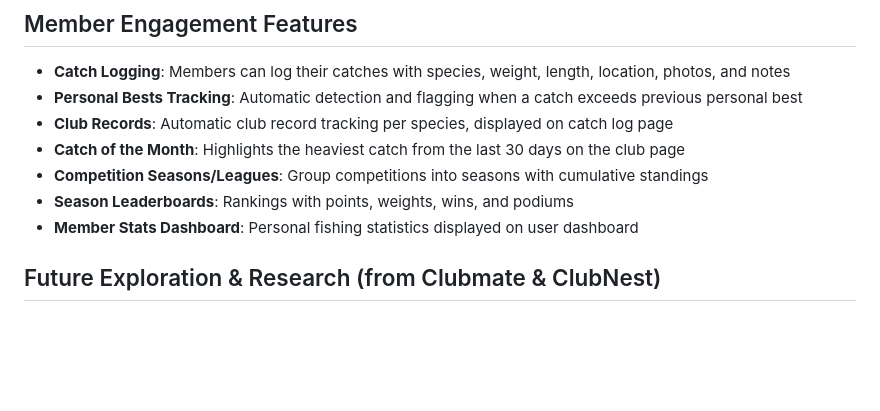
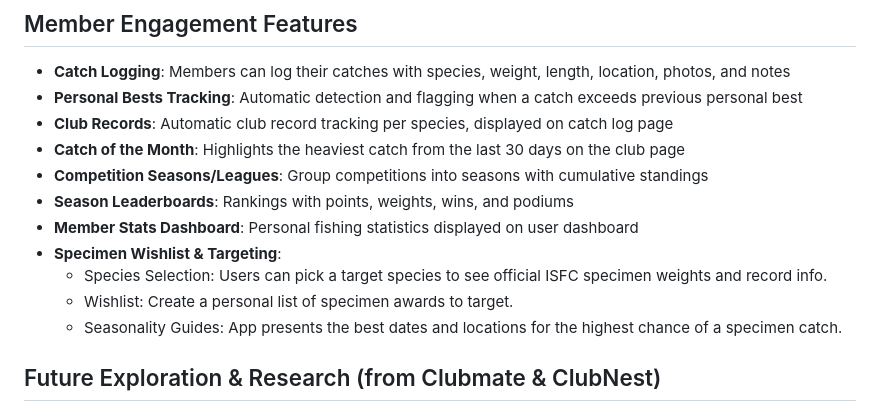
Before and after one commit to Kainitiative/angling-club-manager, a Markdown page: replit.md, the part around the change. GitHub-like rendering; blank space fills up the shorter version.

Commit message:
Add feature for users to target and wishlist specimen catches
Add Specimen Wishlist & Targeting feature to roadmap, allowing users to select target species, create wishlists, and receive seasonality guides.

Replit-Commit-Author: Agent
Replit-Commit-Session-Id: 58adf6aa-5ae2-40fc-87e7-fc4317eb23ae
Replit-Commit-Checkpoint-Type: full_checkpoint
Replit-Commit-Event-Id: e289394b-0ba2-4bc6-9167-403cfa845e87
Replit-Commit-Screenshot-Url: https://storage.googleapis.com/screenshot-production-us-central1/6ea58eb3-1b86-4cb1-a121-297f99a7e4e6/58adf6aa-5ae2-40fc-87e7-fc4317eb23ae/U3PcwYN
Replit-Helium-Checkpoint-Created: true

```diff
--- a/replit.md
+++ b/replit.md
@@ -125,6 +125,10 @@ User Roles:
 - **Competition Seasons/Leagues**: Group competitions into seasons with cumulative standings
 - **Season Leaderboards**: Rankings with points, weights, wins, and podiums
 - **Member Stats Dashboard**: Personal fishing statistics displayed on user dashboard
+- **Specimen Wishlist & Targeting**:
+    - Species Selection: Users can pick a target species to see official ISFC specimen weights and record info.
+    - Wishlist: Create a personal list of specimen awards to target.
+    - Seasonality Guides: App presents the best dates and locations for the highest chance of a specimen catch.
 
 ## Future Exploration & Research (from Clubmate & ClubNest)
 - **Junior & Parent Management**:
```
